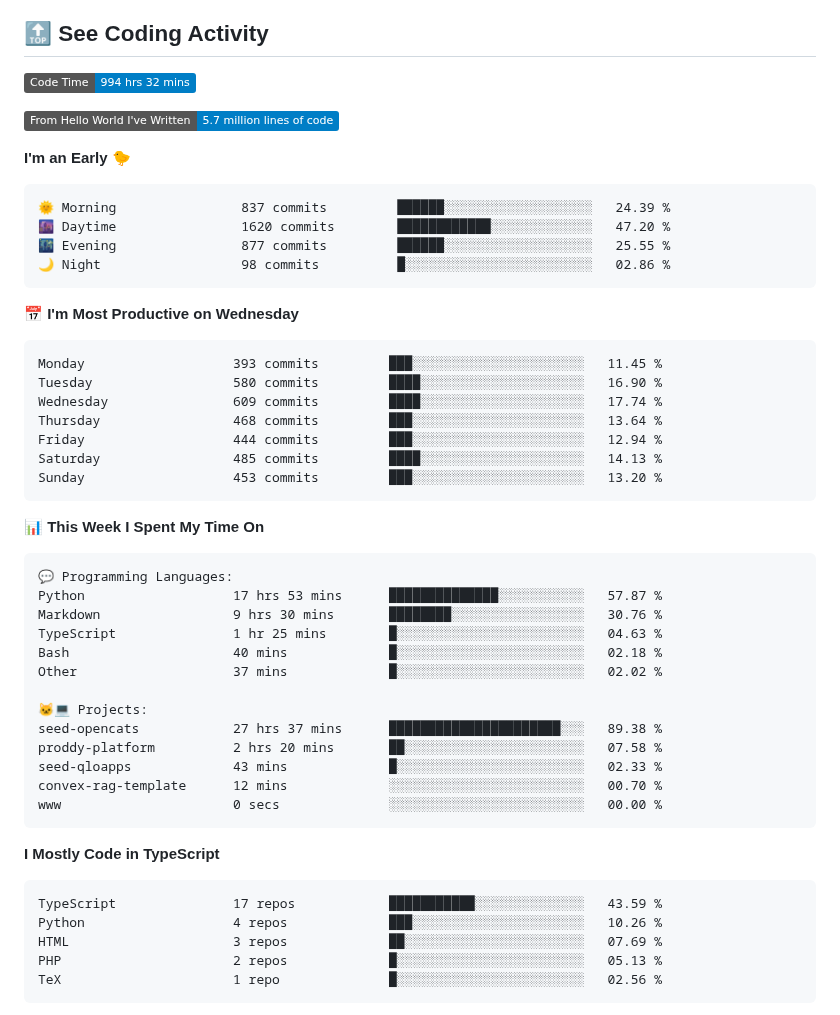
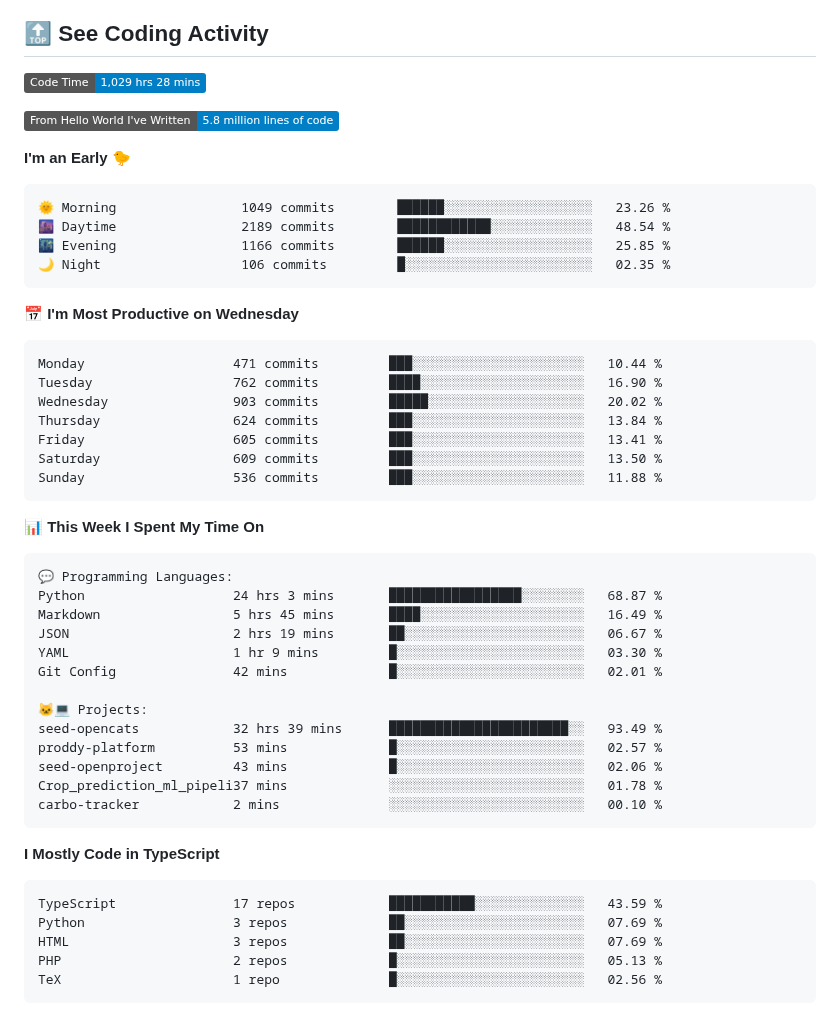
Before and after one commit to george-bobby/george-bobby, a Markdown page: README.md, the part around one of its changes. GitHub-like rendering; badges without logos.

Commit message:
Updated with Dev Metrics

````diff
--- a/README.md
+++ b/README.md
@@ -115,28 +115,28 @@
 ## 🔝 See Coding Activity
 
 <!--START_SECTION:waka-->
-![Code Time](http://img.shields.io/badge/Code%20Time-994%20hrs%2032%20mins-blue)
+![Code Time](http://img.shields.io/badge/Code%20Time-1%2C029%20hrs%2028%20mins-blue)
 
-![Lines of code](https://img.shields.io/badge/From%20Hello%20World%20I%27ve%20Written-5.7%20million%20lines%20of%20code-blue)
+![Lines of code](https://img.shields.io/badge/From%20Hello%20World%20I%27ve%20Written-5.8%20million%20lines%20of%20code-blue)
 
 **I'm an Early 🐤**
 
 ```text
-🌞 Morning                837 commits         ██████░░░░░░░░░░░░░░░░░░░   24.39 %
-🌆 Daytime                1620 commits        ████████████░░░░░░░░░░░░░   47.20 %
-🌃 Evening                877 commits         ██████░░░░░░░░░░░░░░░░░░░   25.55 %
-🌙 Night                  98 commits          █░░░░░░░░░░░░░░░░░░░░░░░░   02.86 %
+🌞 Morning                1049 commits        ██████░░░░░░░░░░░░░░░░░░░   23.26 %
+🌆 Daytime                2189 commits        ████████████░░░░░░░░░░░░░   48.54 %
+🌃 Evening                1166 commits        ██████░░░░░░░░░░░░░░░░░░░   25.85 %
+🌙 Night                  106 commits         █░░░░░░░░░░░░░░░░░░░░░░░░   02.35 %
 ```
 📅 **I'm Most Productive on Wednesday**
 
 ```text
-Monday                   393 commits         ███░░░░░░░░░░░░░░░░░░░░░░   11.45 %
-Tuesday                  580 commits         ████░░░░░░░░░░░░░░░░░░░░░   16.90 %
-Wednesday                609 commits         ████░░░░░░░░░░░░░░░░░░░░░   17.74 %
-Thursday                 468 commits         ███░░░░░░░░░░░░░░░░░░░░░░   13.64 %
-Friday                   444 commits         ███░░░░░░░░░░░░░░░░░░░░░░   12.94 %
-Saturday                 485 commits         ████░░░░░░░░░░░░░░░░░░░░░   14.13 %
-Sunday                   453 commits         ███░░░░░░░░░░░░░░░░░░░░░░   13.20 %
+Monday                   471 commits         ███░░░░░░░░░░░░░░░░░░░░░░   10.44 %
+Tuesday                  762 commits         ████░░░░░░░░░░░░░░░░░░░░░   16.90 %
+Wednesday                903 commits         █████░░░░░░░░░░░░░░░░░░░░   20.02 %
+Thursday                 624 commits         ███░░░░░░░░░░░░░░░░░░░░░░   13.84 %
+Friday                   605 commits         ███░░░░░░░░░░░░░░░░░░░░░░   13.41 %
+Saturday                 609 commits         ███░░░░░░░░░░░░░░░░░░░░░░   13.50 %
+Sunday                   536 commits         ███░░░░░░░░░░░░░░░░░░░░░░   11.88 %
 ```
 
 
@@ -144,25 +144,25 @@ Sunday                   453 commits         ███░░░░░░░░
 
 ```text
 💬 Programming Languages:
-Python                   17 hrs 53 mins      ██████████████░░░░░░░░░░░   57.87 %
-Markdown                 9 hrs 30 mins       ████████░░░░░░░░░░░░░░░░░   30.76 %
-TypeScript               1 hr 25 mins        █░░░░░░░░░░░░░░░░░░░░░░░░   04.63 %
-Bash                     40 mins             █░░░░░░░░░░░░░░░░░░░░░░░░   02.18 %
-Other                    37 mins             █░░░░░░░░░░░░░░░░░░░░░░░░   02.02 %
+Python                   24 hrs 3 mins       █████████████████░░░░░░░░   68.87 %
+Markdown                 5 hrs 45 mins       ████░░░░░░░░░░░░░░░░░░░░░   16.49 %
+JSON                     2 hrs 19 mins       ██░░░░░░░░░░░░░░░░░░░░░░░   06.67 %
+YAML                     1 hr 9 mins         █░░░░░░░░░░░░░░░░░░░░░░░░   03.30 %
+Git Config               42 mins             █░░░░░░░░░░░░░░░░░░░░░░░░   02.01 %
 
 🐱‍💻 Projects:
-seed-opencats            27 hrs 37 mins      ██████████████████████░░░   89.38 %
-proddy-platform          2 hrs 20 mins       ██░░░░░░░░░░░░░░░░░░░░░░░   07.58 %
-seed-qloapps             43 mins             █░░░░░░░░░░░░░░░░░░░░░░░░   02.33 %
-convex-rag-template      12 mins             ░░░░░░░░░░░░░░░░░░░░░░░░░   00.70 %
-www                      0 secs              ░░░░░░░░░░░░░░░░░░░░░░░░░   00.00 %
+seed-opencats            32 hrs 39 mins      ███████████████████████░░   93.49 %
+proddy-platform          53 mins             █░░░░░░░░░░░░░░░░░░░░░░░░   02.57 %
+seed-openproject         43 mins             █░░░░░░░░░░░░░░░░░░░░░░░░   02.06 %
+Crop_prediction_ml_pipeli37 mins             ░░░░░░░░░░░░░░░░░░░░░░░░░   01.78 %
+carbo-tracker            2 mins              ░░░░░░░░░░░░░░░░░░░░░░░░░   00.10 %
 ```
 
 **I Mostly Code in TypeScript**
 
 ```text
 TypeScript               17 repos            ███████████░░░░░░░░░░░░░░   43.59 %
-Python                   4 repos             ███░░░░░░░░░░░░░░░░░░░░░░   10.26 %
+Python                   3 repos             ██░░░░░░░░░░░░░░░░░░░░░░░   07.69 %
 HTML                     3 repos             ██░░░░░░░░░░░░░░░░░░░░░░░   07.69 %
 PHP                      2 repos             █░░░░░░░░░░░░░░░░░░░░░░░░   05.13 %
 TeX                      1 repo              █░░░░░░░░░░░░░░░░░░░░░░░░   02.56 %
````
Also changed, not shown: other parts of README.md (+1 -1 lines).
